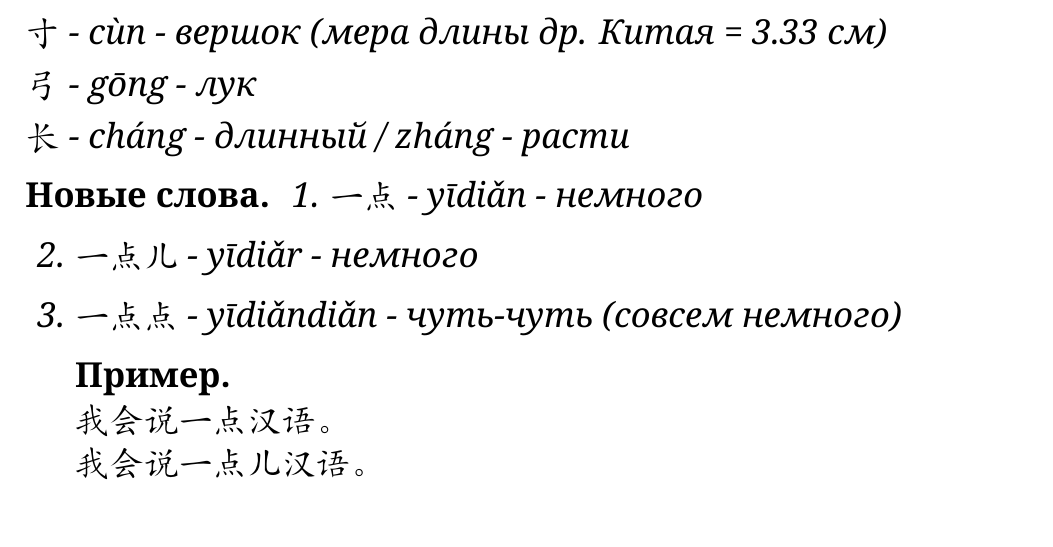
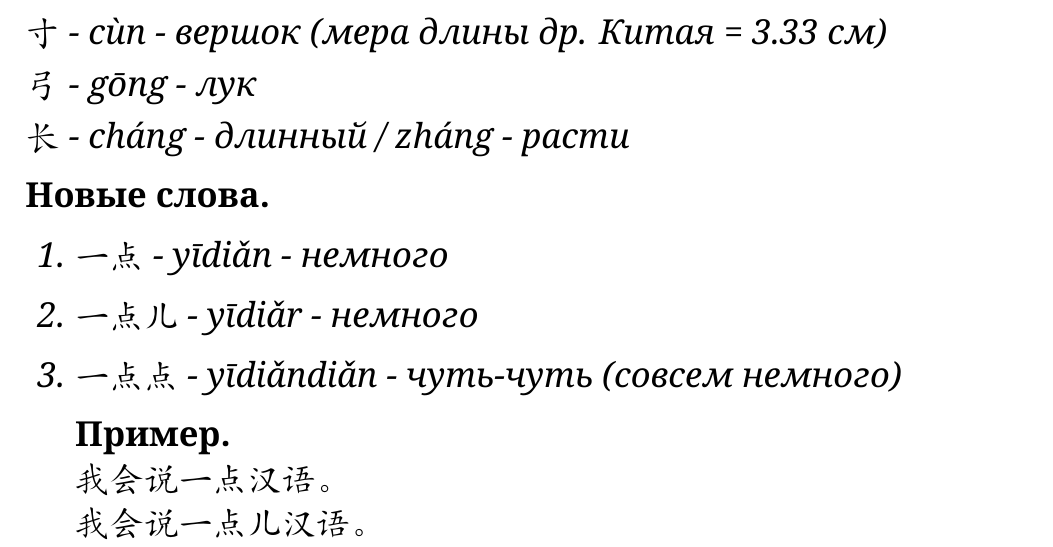
Before and after one commit to Tukk0/Chinese_MIPT, a LaTeX document (Chinese.tex, which reads sections/lessons/lesson19.tex): part of page 22 of 24, cut so that both start at the same text. Compiled offline with XeLaTeX.

Commit message:
txs auto checkin

```diff
--- a/sections/lessons/lesson19.tex
+++ b/sections/lessons/lesson19.tex
@@ -11,7 +11,7 @@
 	\item 弓 - gōng - лук
 	\item 长 - cháng - длинный / zháng - расти
 \end{newgraphems}
-\begin{newwords}
+\begin{newwords}\hfill
 	\begin{enumerate}
 		\item 一点 - yīdiǎn - немного
 		\item 一点儿 - yīdiǎr - немного
```
